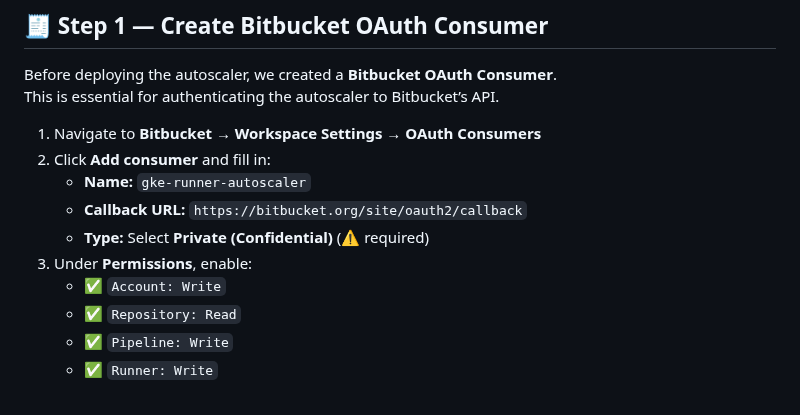
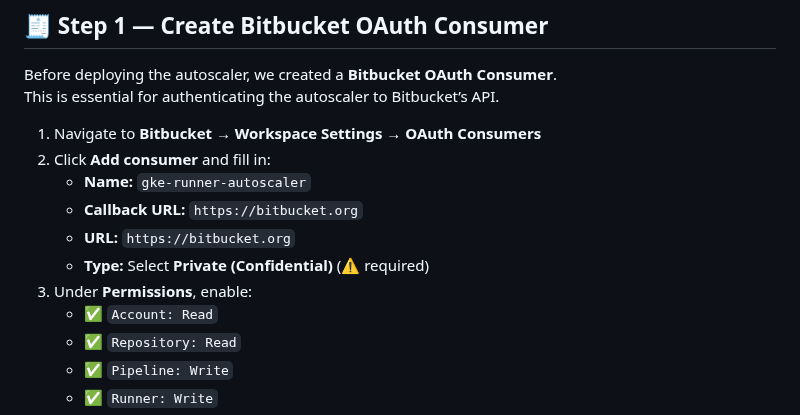
Before and after one commit to atulghodmare777/my-project, a Markdown page: bitbucket-k8s-autoscaler-runner.md, the part around the change. GitHub-like rendering.

```diff
--- a/bitbucket-k8s-autoscaler-runner.md
+++ b/bitbucket-k8s-autoscaler-runner.md
@@ -28,10 +28,11 @@ This is essential for authenticating the autoscaler to Bitbucket’s API.
 1. Navigate to **Bitbucket → Workspace Settings → OAuth Consumers**
 2. Click **Add consumer** and fill in:
    - **Name:** `gke-runner-autoscaler`
-   - **Callback URL:** `https://bitbucket.org/site/oauth2/callback`
+   - **Callback URL:** `https://bitbucket.org`
+   - **URL:** `https://bitbucket.org`
    - **Type:** Select **Private (Confidential)** (⚠️ required)
 3. Under **Permissions**, enable:
-   - ✅ `Account: Write`
+   - ✅ `Account: Read`
    - ✅ `Repository: Read`
    - ✅ `Pipeline: Write`
    - ✅ `Runner: Write`
```
